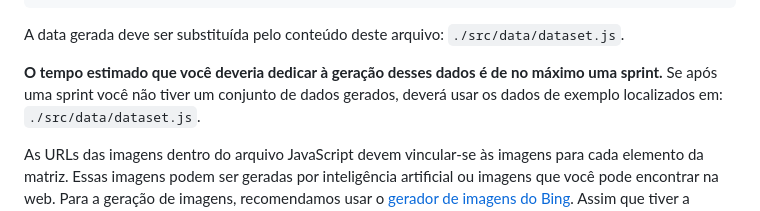
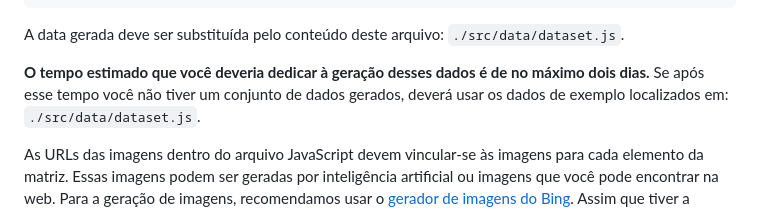
Before and after one commit to sellylima/SAP012-dataverse, a Markdown page: README.md, the part around one of its changes. Rendered like a GitHub page.

Commit message:
📄 docs: update sprint data

```diff
--- a/README.md
+++ b/README.md
@@ -546,7 +546,7 @@ A data gerada deve ser substituída pelo conteúdo deste arquivo:
 `./src/data/dataset.js`.
 
 **O tempo estimado que você deveria dedicar à geração desses
-dados é de no máximo uma sprint.** Se após uma sprint você não
+dados é de no máximo dois dias.** Se após esse tempo você não
 tiver um conjunto de dados gerados, deverá usar os dados de exemplo
 localizados em:
 `./src/data/dataset.js`.
```
Also changed, not shown: other parts of README.md (+2 -2 lines).
